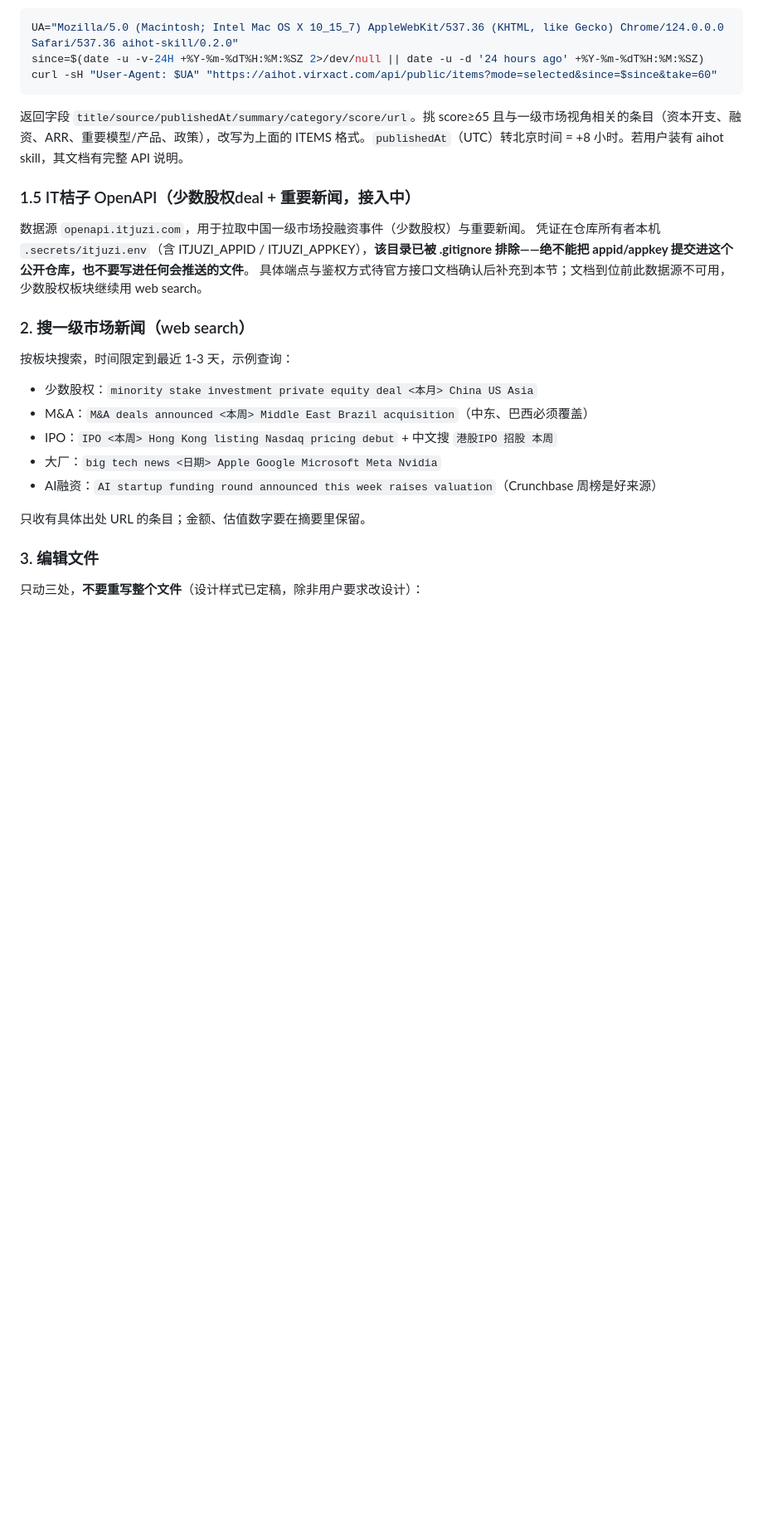
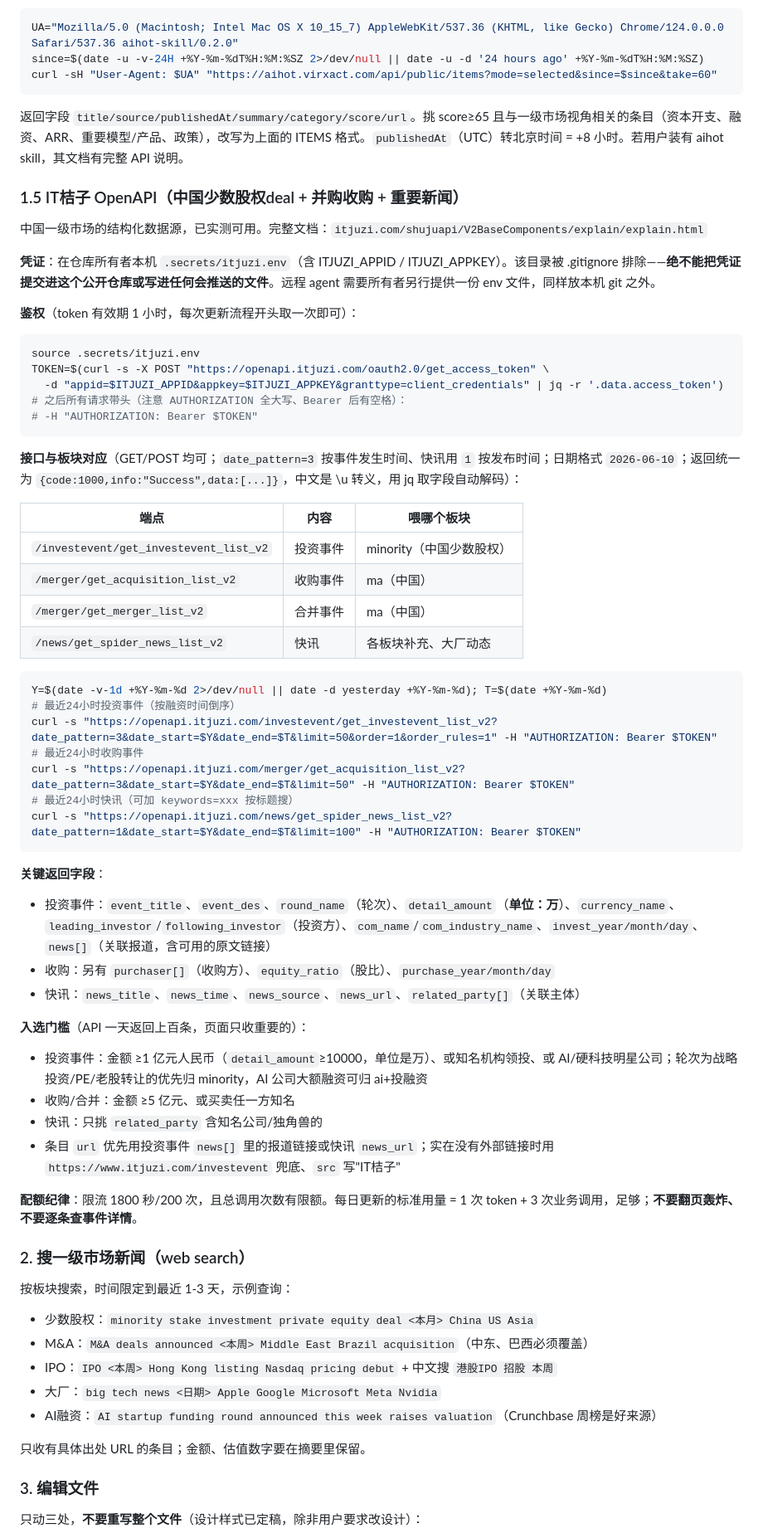
Before and after one commit to jeanajin0409-art/market-pulse, a Markdown page: SKILL.md, the part around the change. Shown at 83% size. Drawn GitHub-style; blank space fills up the shorter version.

Commit message:
IT桔子OpenAPI接入：投资事件/收购/合并/快讯四接口 + 鉴权与入选门槛
Co-Authored-By: Claude Fable 5 <noreply@anthropic.com>

````diff
--- a/SKILL.md
+++ b/SKILL.md
@@ -77,11 +77,53 @@ curl -sH "User-Agent: $UA" "https://aihot.virxact.com/api/public/items?mode=sele
 
 返回字段 `title/source/publishedAt/summary/category/score/url`。挑 score≥65 且与一级市场视角相关的条目（资本开支、融资、ARR、重要模型/产品、政策），改写为上面的 ITEMS 格式。`publishedAt`（UTC）转北京时间 = +8 小时。若用户装有 aihot skill，其文档有完整 API 说明。
 
-### 1.5 IT桔子 OpenAPI（少数股权deal + 重要新闻，接入中）
+### 1.5 IT桔子 OpenAPI（中国少数股权deal + 并购收购 + 重要新闻）
 
-数据源 `openapi.itjuzi.com`，用于拉取中国一级市场投融资事件（少数股权）与重要新闻。
-凭证在仓库所有者本机 `.secrets/itjuzi.env`（含 ITJUZI_APPID / ITJUZI_APPKEY），**该目录已被 .gitignore 排除——绝不能把 appid/appkey 提交进这个公开仓库，也不要写进任何会推送的文件**。
-具体端点与鉴权方式待官方接口文档确认后补充到本节；文档到位前此数据源不可用，少数股权板块继续用 web search。
+中国一级市场的结构化数据源，已实测可用。完整文档：`itjuzi.com/shujuapi/V2BaseComponents/explain/explain.html`
+
+**凭证**：在仓库所有者本机 `.secrets/itjuzi.env`（含 ITJUZI_APPID / ITJUZI_APPKEY）。该目录被 .gitignore 排除——**绝不能把凭证提交进这个公开仓库或写进任何会推送的文件**。远程 agent 需要所有者另行提供一份 env 文件，同样放本机 git 之外。
+
+**鉴权**（token 有效期 1 小时，每次更新流程开头取一次即可）：
+
+```bash
+source .secrets/itjuzi.env
+TOKEN=$(curl -s -X POST "https://openapi.itjuzi.com/oauth2.0/get_access_token" \
+  -d "appid=$ITJUZI_APPID&appkey=$ITJUZI_APPKEY&granttype=client_credentials" | jq -r '.data.access_token')
+# 之后所有请求带头（注意 AUTHORIZATION 全大写、Bearer 后有空格）：
+# -H "AUTHORIZATION: Bearer $TOKEN"
+```
+
+**接口与板块对应**（GET/POST 均可；`date_pattern=3` 按事件发生时间、快讯用 `1` 按发布时间；日期格式 `2026-06-10`；返回统一为 `{code:1000,info:"Success",data:[...]}`，中文是 \u 转义，用 jq 取字段自动解码）：
+
+| 端点 | 内容 | 喂哪个板块 |
+|---|---|---|
+| `/investevent/get_investevent_list_v2` | 投资事件 | minority（中国少数股权） |
+| `/merger/get_acquisition_list_v2` | 收购事件 | ma（中国） |
+| `/merger/get_merger_list_v2` | 合并事件 | ma（中国） |
+| `/news/get_spider_news_list_v2` | 快讯 | 各板块补充、大厂动态 |
+
+```bash
+Y=$(date -v-1d +%Y-%m-%d 2>/dev/null || date -d yesterday +%Y-%m-%d); T=$(date +%Y-%m-%d)
+# 最近24小时投资事件（按融资时间倒序）
+curl -s "https://openapi.itjuzi.com/investevent/get_investevent_list_v2?date_pattern=3&date_start=$Y&date_end=$T&limit=50&order=1&order_rules=1" -H "AUTHORIZATION: Bearer $TOKEN"
+# 最近24小时收购事件
+curl -s "https://openapi.itjuzi.com/merger/get_acquisition_list_v2?date_pattern=3&date_start=$Y&date_end=$T&limit=50" -H "AUTHORIZATION: Bearer $TOKEN"
+# 最近24小时快讯（可加 keywords=xxx 按标题搜）
+curl -s "https://openapi.itjuzi.com/news/get_spider_news_list_v2?date_pattern=1&date_start=$Y&date_end=$T&limit=100" -H "AUTHORIZATION: Bearer $TOKEN"
+```
+
+**关键返回字段**：
+- 投资事件：`event_title`、`event_des`、`round_name`（轮次）、`detail_amount`（**单位：万**）、`currency_name`、`leading_investor`/`following_investor`（投资方）、`com_name`/`com_industry_name`、`invest_year/month/day`、`news[]`（关联报道，含可用的原文链接）
+- 收购：另有 `purchaser[]`（收购方）、`equity_ratio`（股比）、`purchase_year/month/day`
+- 快讯：`news_title`、`news_time`、`news_source`、`news_url`、`related_party[]`（关联主体）
+
+**入选门槛**（API 一天返回上百条，页面只收重要的）：
+- 投资事件：金额 ≥1 亿元人民币（`detail_amount`≥10000，单位是万）、或知名机构领投、或 AI/硬科技明星公司；轮次为战略投资/PE/老股转让的优先归 minority，AI 公司大额融资可归 ai+投融资
+- 收购/合并：金额 ≥5 亿元、或买卖任一方知名
+- 快讯：只挑 `related_party` 含知名公司/独角兽的
+- 条目 `url` 优先用投资事件 `news[]` 里的报道链接或快讯 `news_url`；实在没有外部链接时用 `https://www.itjuzi.com/investevent` 兜底、`src` 写"IT桔子"
+
+**配额纪律**：限流 1800 秒/200 次，且总调用次数有限额。每日更新的标准用量 = 1 次 token + 3 次业务调用，足够；**不要翻页轰炸、不要逐条查事件详情**。
 
 ### 2. 搜一级市场新闻（web search）
 
````
